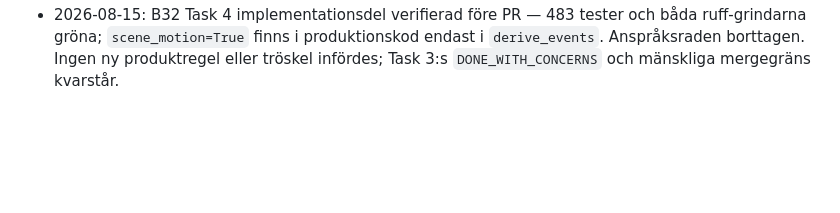
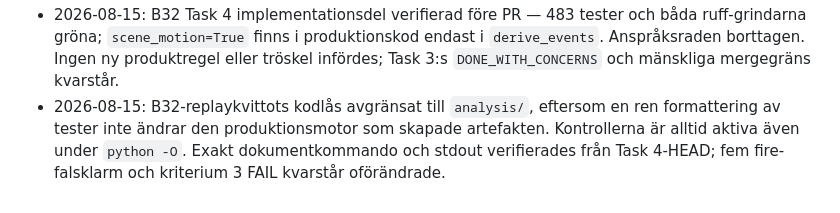
Before and after one commit to bambapappa/drone, a Markdown page: DECISIONS.md, the part around the change. Rendered like a GitHub page; blank space fills up the shorter version.

```diff
--- a/DECISIONS.md
+++ b/DECISIONS.md
@@ -338,3 +338,4 @@ Två riktiga filmer (trafikolycka med IR-PiP; lägenhetsbrand med rök, 960×540
 - 2026-08-14: Scenkompenserad rökdetektion, alternativ A (B32) — smoke_mask warpas med persisterad prev_to_cur-affin (endast translationen skalas; pinning-test med rotation + frame_w≠WORK_W efter att granskning fångade helmatris-skalning). Riktigfilm: olyckhalvan tyst (PASS), inga falska eldhändelser (PASS), men verklig rök fortfarande odekterad (FAIL): komenserad blob når tröskeln bara 96/3 705 bilder utspritt — absdiff>6 mot föregående bildruta är för kort baslinje för verklig rökdrift vid WORK_W. Eskalering A′ (fönstrad warp-diff) rekommenderas; trösklar orörda.
 - 2026-08-15: B32 Task 3 slutacceptans med separata filmer (`eb365b175b07` brand, `fd10f349f3d7` olycka) — båda P1–P5 kompletta. Rök PASS: 3 brand/0 olycka med icke-trivial position och drift. MOT_FARA-bonus 11/0. Eldprecision FAIL: 5 falska eldhändelser i brandhalvan trots inga lågor, 0 i olyckshalvan. Status `DONE_WITH_CONCERNS`; trösklar och kod orörda. Filmglobal PiP-övermaskning, `to_dict()`-proveniensluckan och eld-falsklarmen står öppna.
 - 2026-08-15: B32 Task 4 implementationsdel verifierad före PR — 483 tester och båda ruff-grindarna gröna; `scene_motion=True` finns i produktionskod endast i `derive_events`. Anspråksraden borttagen. Ingen ny produktregel eller tröskel infördes; Task 3:s `DONE_WITH_CONCERNS` och mänskliga mergegräns kvarstår.
+- 2026-08-15: B32-replaykvittots kodlås avgränsat till `analysis/`, eftersom en ren formattering av tester inte ändrar den produktionsmotor som skapade artefakten. Kontrollerna är alltid aktiva även under `python -O`. Exakt dokumentkommando och stdout verifierades från Task 4-HEAD; fem fire-falsklarm och kriterium 3 FAIL kvarstår oförändrade.
```
Also changed, not shown: SESSION_HANDOFF.md (+1 -0 lines), docs/acceptance/2026-08-15-b32-split-replay.md (+27 -19 lines).
